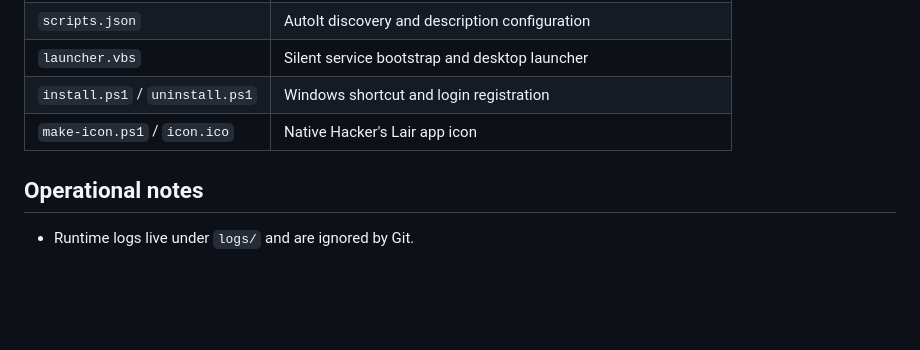
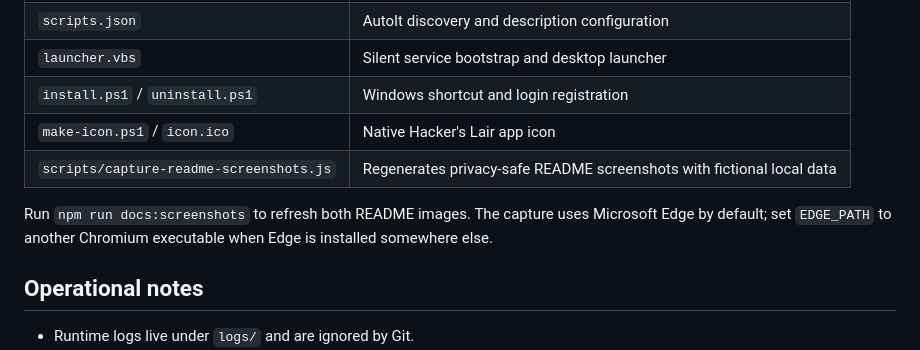
Before and after one commit to alfonza1/hackers-lair, a Markdown page: README.md, the part around one of its changes. Drawn GitHub-style; blank space fills up the shorter version.

```diff
--- a/README.md
+++ b/README.md
@@ -164,6 +229,11 @@ Descriptions are optional and keyed by filename:
 | `launcher.vbs` | Silent service bootstrap and desktop launcher |
 | `install.ps1` / `uninstall.ps1` | Windows shortcut and login registration |
 | `make-icon.ps1` / `icon.ico` | Native Hacker's Lair app icon |
+| `scripts/capture-readme-screenshots.js` | Regenerates privacy-safe README screenshots with fictional local data |
+
+Run `npm run docs:screenshots` to refresh both README images. The capture uses
+Microsoft Edge by default; set `EDGE_PATH` to another Chromium executable when
+Edge is installed somewhere else.
 
 ## Operational notes
 
```
Also changed, not shown: other parts of README.md (+65 -0 lines), docs/screenshots/port-signals.png (added), docs/screenshots/targets.png (added), 2 other files.
